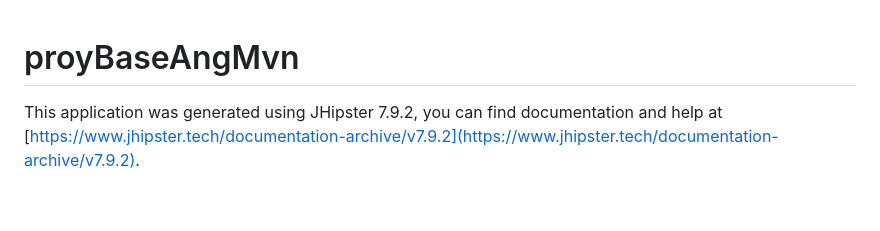
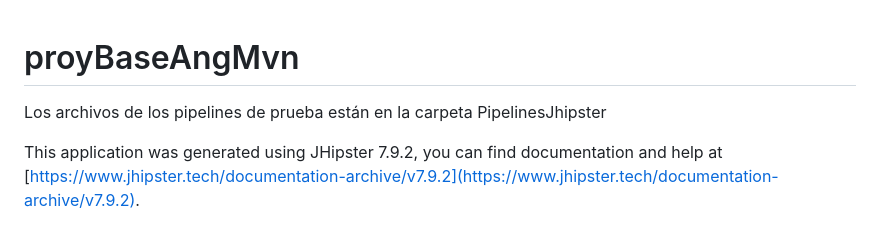
Before and after one commit to Robcruzd/proybaseangmvn, a Markdown page: README.md, the part around the change. GitHub-like rendering; blank space fills up the shorter version.

```diff
--- a/README.md
+++ b/README.md
@@ -1,4 +1,6 @@
 # proyBaseAngMvn
+
+Los archivos de los pipelines de prueba están en la carpeta PipelinesJhipster
 
 This application was generated using JHipster 7.9.2, you can find documentation and help at [https://www.jhipster.tech/documentation-archive/v7.9.2](https://www.jhipster.tech/documentation-archive/v7.9.2).
 
```
